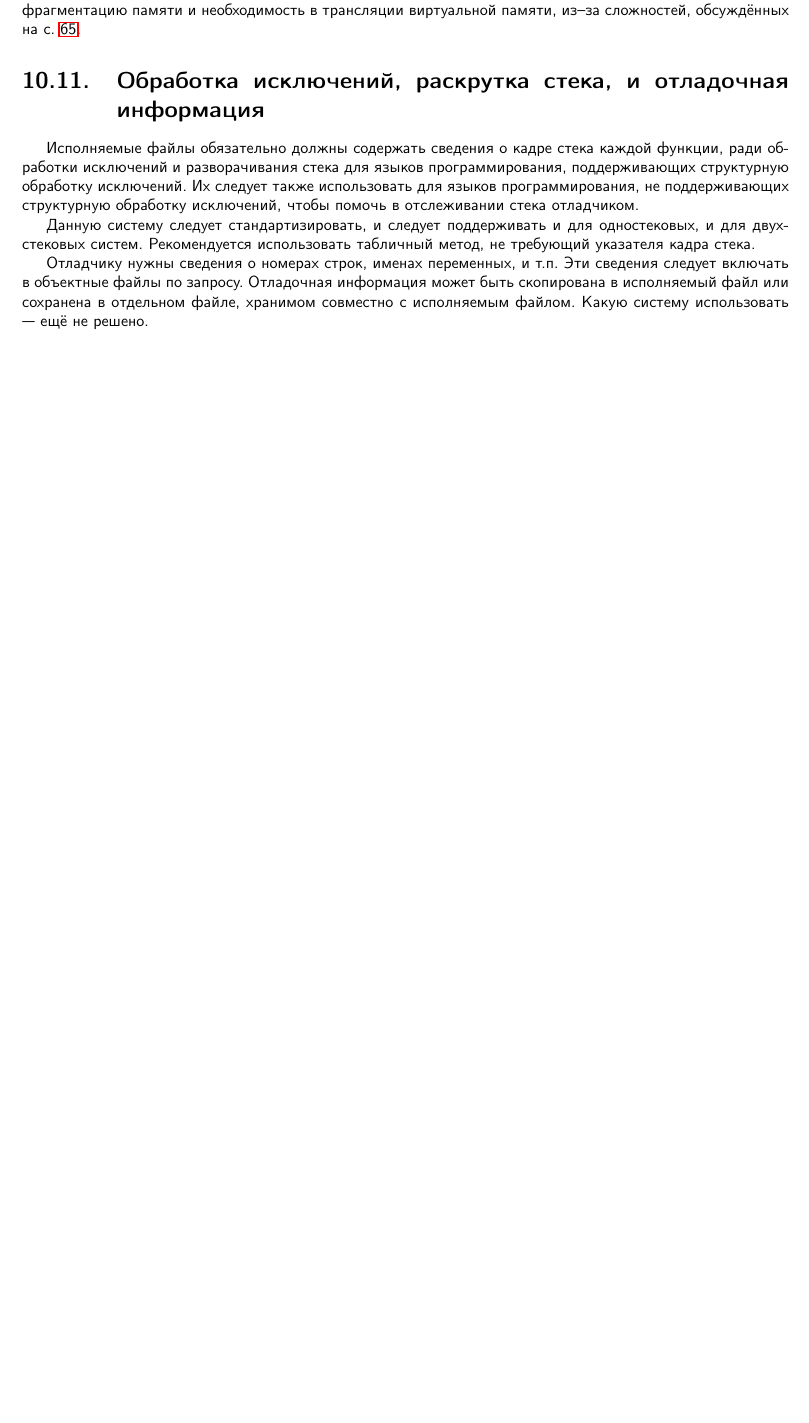
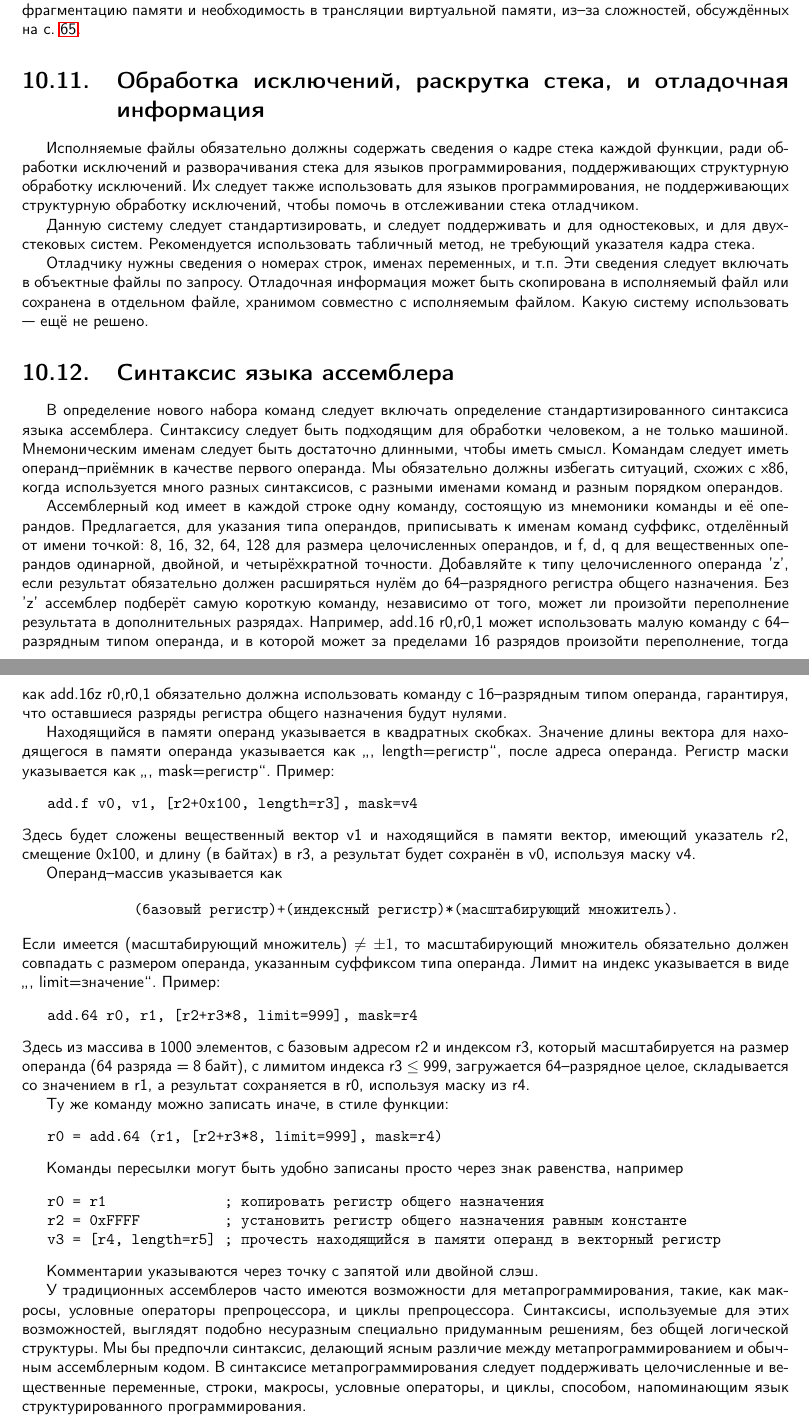
Before and after one commit to gavr-vlad-s/ForwardCom-rus, a LaTeX document (forwardcom.tex, which reads fwc-assembly-language-syntax.tex): part of page 81 of 81 before the commit and two parts of pages 81 and 82 of 82 after it, the two joined at a grey line, cut so that both start at the same text, the shorter picture padded with empty space. Compiled offline with pdfLaTeX.

Commit message:
Полностью переведена глава 10.

```diff
--- a/fwc-assembly-language-syntax.tex
+++ b/fwc-assembly-language-syntax.tex
@@ -1,6 +1,13 @@
 % chapter included in forwardcom.tex
 \documentclass[forwardcom.tex]{subfiles}
 \begin{document}
-\RaggedRight
+\section{Синтаксис языка ассемблера} \label{assemblySyntax}
+В определение нового набора команд следует включать определение стандартизированного синтаксиса языка ассемблера. Синтаксису следует быть подходящим для обработки человеком, а не только машиной. Мнемоническим именам следует быть достаточно длинными, чтобы иметь смысл. Командам следует иметь операнд--приёмник в качестве первого операнда. Мы обязательно должны избегать ситуаций, схожих с x86, когда используется много разных синтаксисов, с разными именами команд и разным порядком операндов.
 
+Ассемблерный код имеет в каждой строке одну команду, состоящую из мнемоники команды и её операндов. Предлагается, для указания типа операндов, приписывать к именам команд суффикс, отделённый от имени точкой:  8, 16, 32, 64, 128 для размера целочисленных операндов, и f, d, q для вещественных операндов одинарной, двойной, и четырёхкратной точности. Добавляйте к типу целочисленного операнда 'z', если результат обязательно должен расширяться нулём до 64--разрядного регистра общего назначения. Без 'z' ассемблер подберёт самую короткую команду, независимо от того, может ли произойти переполнение результата в дополнительных разрядах. Например, add.16 r0,r0,1 может использовать малую команду с 64--разрядным типом операнда, и в которой может за пределами 16 разрядов произойти переполнение, тогда как add.16z r0,r0,1 обязательно должна использовать команду с 16--разрядным типом операнда, гарантируя, что оставшиеся разряды регистра общего назначения будут нулями.
 
+Находящийся в памяти операнд указывается в квадратных скобках. Значение длины вектора для находящегося в памяти операнда указывается как \glqq, length=регистр\grqq, после адреса операнда. Регистр маски указывается как \glqq, mask=регистр\grqq. Пример:
+\begin{verbatim}
+   add.f v0, v1, [r2+0x100, length=r3], mask=v4
+\end{verbatim}
+Здесь будет сложены вещественный вектор v1 и находящийся в памяти вектор, имеющий указатель r2, смещение 0x100, и длину (в байтах) в r3, а результат будет сохранён в v0, используя маску v4.
@@ -10 +14,10 @@ The definition of a new instruction set should include the definition of a stand
 
+Операнд--массив указывается как
+$$
+\texttt{(базовый регистр)+(индексный регистр)*(масштабирующий множитель)}.
+$$
+Если имеется $\text{(масштабирующий множитель)}\neq\pm1$, то масштабирующий множитель обязательно должен совпадать с размером операнда, указанным суффиксом типа операнда. Лимит на индекс указывается в виде \glqq, limit=значение\grqq. Пример:
+\begin{verbatim}
+   add.64 r0, r1, [r2+r3*8, limit=999], mask=r4
+\end{verbatim}
+Здесь из массива в 1000 элементов, с базовым адресом r2 и индексом r3, который масштабируется на размер операнда (64 разряда = 8 байт), с лимитом индекса r3 $\leq$ 999, загружается 64--разрядное целое, складывается со значением в r1, а результат сохраняется в r0, используя маску из r4.
@@ -14 +24,5 @@ It is proposed to add suffix codes to instruction mnemonics, separated by a dot,
 
+Ту же команду можно записать иначе, в стиле функции:
+\begin{verbatim}
+   r0 = add.64 (r1, [r2+r3*8, limit=999], mask=r4)
+\end{verbatim}
@@ -19,4 +29,9 @@ Memory operands are indicated with square brackets. The vector length specifier
 
-This will add the float vector v1 and the vector memory operand with pointer r2, offset 0x100 and length r3 (bytes) and save the result in v0, using mask v4.
-\vspace{2mm}
+Команды пересылки могут быть удобно записаны просто через знак равенства, например
+\begin{verbatim}
+   r0 = r1              ; копировать регистр общего назначения
+   r2 = 0xFFFF          ; установить регистр общего назначения равным константе
+   v3 = [r4, length=r5] ; прочесть находящийся в памяти операнд в векторный регистр
+\end{verbatim}
 
+Комментарии указываются через точку с запятой или двойной слэш.
@@ -28 +38,2 @@ An array operand is indicated as ``(base register)+(index register)*(scale facto
 
+У традиционных ассемблеров часто имеются возможности для метапрограммирования, такие, как макросы, условные операторы препроцессора, и циклы препроцессора. Синтаксисы, используемые для этих возможностей, выглядят подобно несуразным специально придуманным решениям, без общей логической структуры. Мы бы предпочли синтаксис, делающий ясным различие между метапрограммированием и обычным ассемблерным кодом. В синтаксисе метапрограммирования следует поддерживать целочисленные и вещественные переменные, строки, макросы, условные операторы, и циклы, способом, напоминающим язык структурированного программирования.
```
Also changed, not shown: forwardcom.tex (+2 -2 lines), forwardcom.pdf, fwc-assembly-language-syntax.tex (38 more changed lines).
